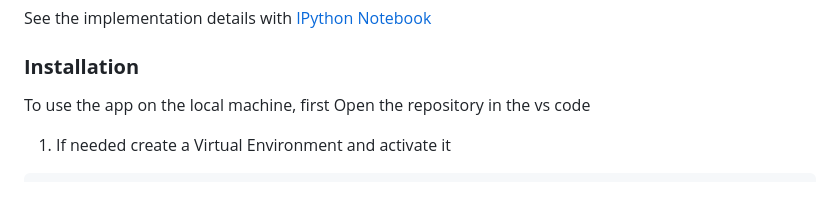
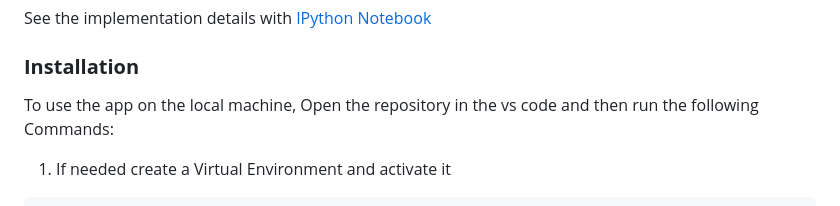
Before and after one commit to NayakSubhransu/CarPrice-Navigator, a Markdown page: README.md, the part around the change. GitHub-like rendering.

````diff
--- a/README.md
+++ b/README.md
@@ -32,7 +32,7 @@ See the implementation details with <a href="https://github.com/NayakSubhransu/C
 </p>
 
 ### __Installation__
-To use the app on the local machine, first Open the repository in the vs code
+To use the app on the local machine, Open the repository in the vs code and then run the following Commands:
 
 1. If needed create a Virtual Environment and activate it
 ```sh
````
